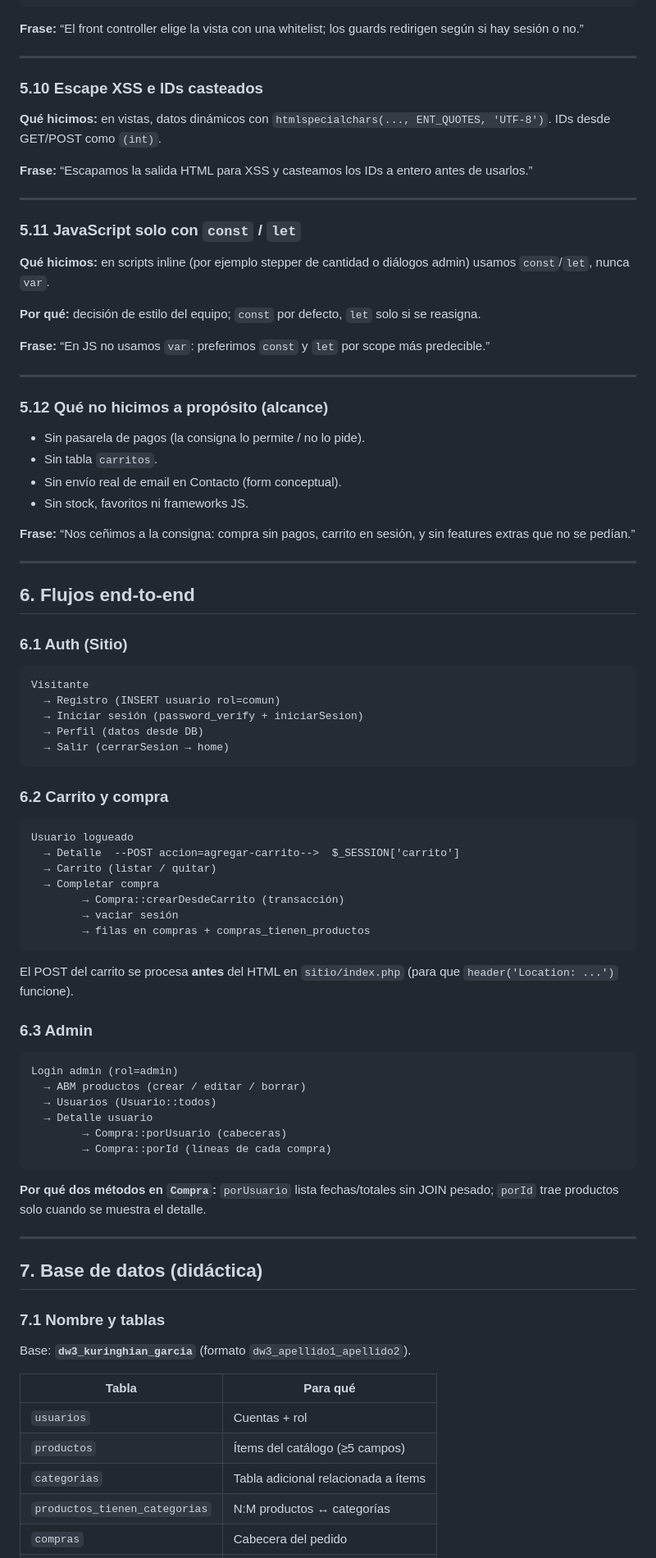
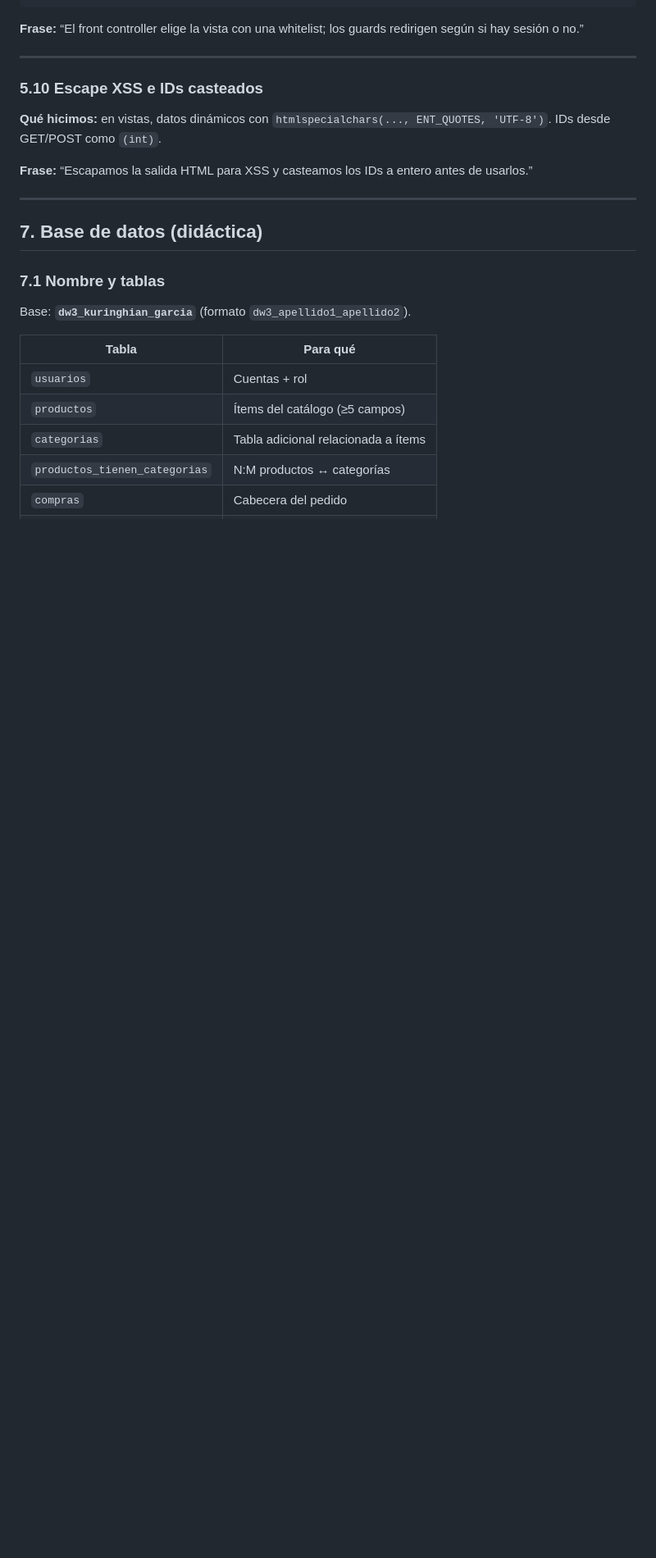
Before and after one commit to Galleee2002/PHP-E-Commerce, a Markdown page: docs/RESUMEN.md, the part around one of its changes. Shown at 82% size. Drawn GitHub-style; blank space fills up the shorter version.

````diff
--- a/docs/RESUMEN.md
+++ b/docs/RESUMEN.md
@@ -354,68 +380,6 @@ if (
 **Qué hicimos:** en vistas, datos dinámicos con `htmlspecialchars(..., ENT_QUOTES, 'UTF-8')`. IDs desde GET/POST como `(int)`.
 
 **Frase:** “Escapamos la salida HTML para XSS y casteamos los IDs a entero antes de usarlos.”
-
----
-
-### 5.11 JavaScript solo con `const` / `let`
-
-**Qué hicimos:** en scripts inline (por ejemplo stepper de cantidad o diálogos admin) usamos `const`/`let`, nunca `var`.
-
-**Por qué:** decisión de estilo del equipo; `const` por defecto, `let` solo si se reasigna.
-
-**Frase:** “En JS no usamos `var`: preferimos `const` y `let` por scope más predecible.”
-
----
-
-### 5.12 Qué no hicimos a propósito (alcance)
-
-- Sin pasarela de pagos (la consigna lo permite / no lo pide).
-- Sin tabla `carritos`.
-- Sin envío real de email en Contacto (form conceptual).
-- Sin stock, favoritos ni frameworks JS.
-
-**Frase:** “Nos ceñimos a la consigna: compra sin pagos, carrito en sesión, y sin features extras que no se pedían.”
-
----
-
-## 6. Flujos end-to-end
-
-### 6.1 Auth (Sitio)
-
-```text
-Visitante
-  → Registro (INSERT usuario rol=comun)
-  → Iniciar sesión (password_verify + iniciarSesion)
-  → Perfil (datos desde DB)
-  → Salir (cerrarSesion → home)
-```
-
-### 6.2 Carrito y compra
-
-```text
-Usuario logueado
-  → Detalle  --POST accion=agregar-carrito-->  $_SESSION['carrito']
-  → Carrito (listar / quitar)
-  → Completar compra
-        → Compra::crearDesdeCarrito (transacción)
-        → vaciar sesión
-        → filas en compras + compras_tienen_productos
-```
-
-El POST del carrito se procesa **antes** del HTML en `sitio/index.php` (para que `header('Location: ...')` funcione).
-
-### 6.3 Admin
-
-```text
-Login admin (rol=admin)
-  → ABM productos (crear / editar / borrar)
-  → Usuarios (Usuario::todos)
-  → Detalle usuario
-        → Compra::porUsuario (cabeceras)
-        → Compra::porId (líneas de cada compra)
-```
-
-**Por qué dos métodos en `Compra`:** `porUsuario` lista fechas/totales sin JOIN pesado; `porId` trae productos solo cuando se muestra el detalle.
 
 ---
 
````
Also changed, not shown: other parts of docs/RESUMEN.md (+228 -124 lines).
